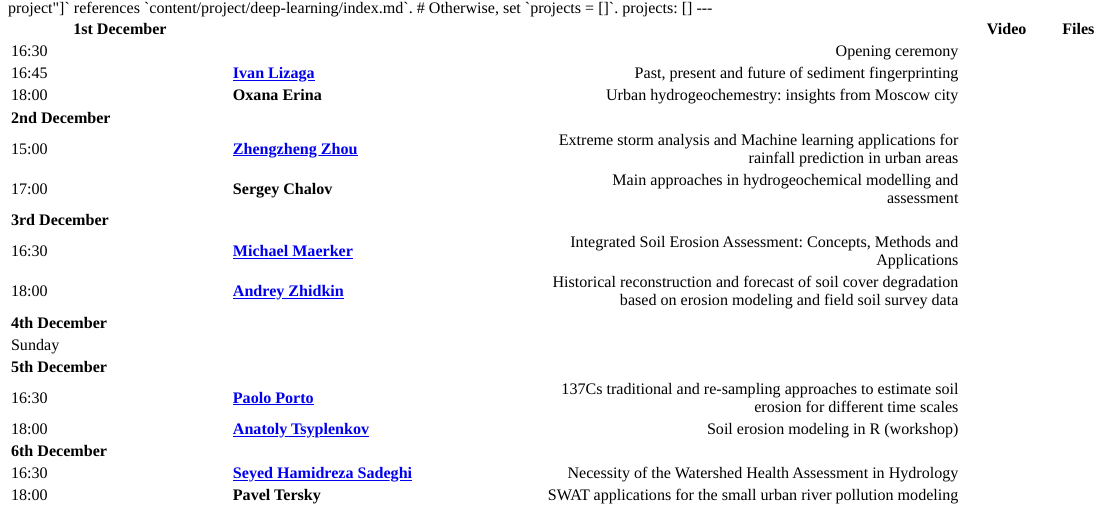
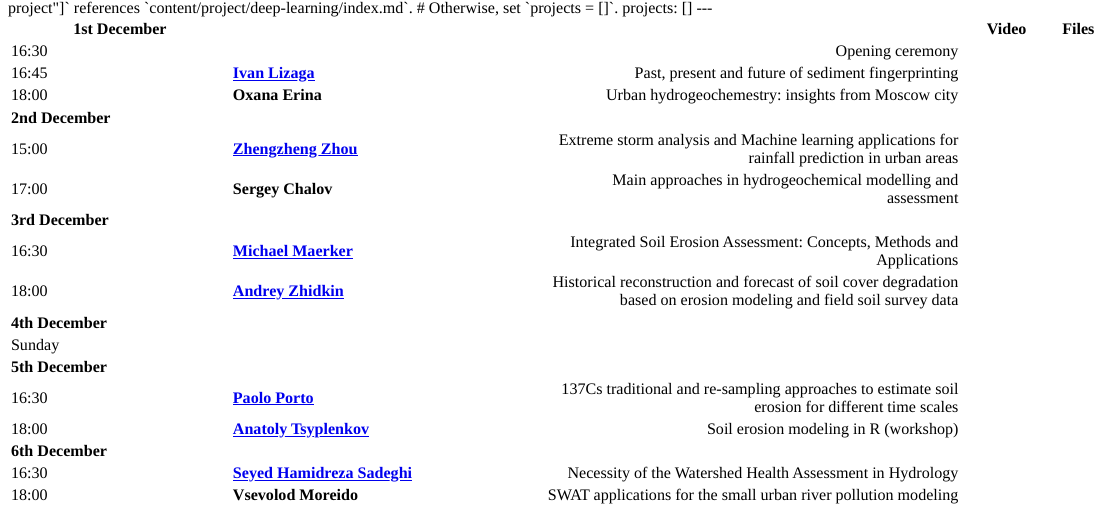
Before and after one commit to atsyplenkov/megapolis2022, an R Markdown document (content/timetable/index.Rmd): the page in a window 1100 px wide, from 80 px down. The pictures show the output file content/timetable/index.html that the author committed with the source, opened offline.

Commit message:
schedule update

```diff
--- a/content/timetable/index.Rmd
+++ b/content/timetable/index.Rmd
@@ -43,4 +43,4 @@ projects: []
 | 18:00 |  **[Anatoly Tsyplenkov](/authors/tsyplenkov/)**  | Soil erosion modeling in R (workshop)| **[<i class="fab fa-youtube"></i>](https://youtu.be/B2ian7Gmodc)** | **[<i class="fas fa-file-powerpoint"></i>](/media/rusler_overview.pdf)** |
 | **6th December** |
 | 16:30 |  **[Seyed Hamidreza Sadeghi](/authors/sadeghi/)**  |  Necessity of the Watershed Health Assessment in Hydrology| **[<i class="fab fa-youtube"></i>](https://youtu.be/APXqWAVuunU)** | **[<i class="fas fa-file-powerpoint"></i>](/media/megapolis2022_sadeghi.pdf)** |
-| 18:00 |  **Pavel Tersky**  | SWAT applications for the small urban river pollution modeling |  |  |
+| 18:00 |  **Vsevolod Moreido**  | SWAT applications for the small urban river pollution modeling |  |  |
```
Also changed, not shown: content/timetable/index.html.
